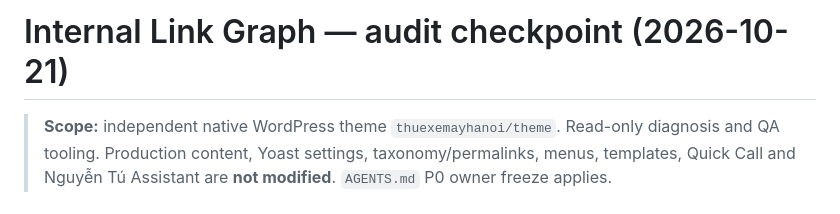
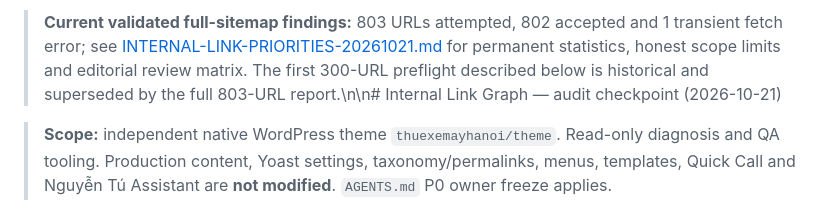
Before and after one commit to thuexemayhanoi/theme, a Markdown page: docs/INTERNAL-LINK-GRAPH.md, the part around the change. Drawn GitHub-style.

Commit message:
docs(seo): point graph runbook to validated full-sitemap matrix

```diff
--- a/docs/INTERNAL-LINK-GRAPH.md
+++ b/docs/INTERNAL-LINK-GRAPH.md
@@ -1,4 +1,4 @@
-# Internal Link Graph — audit checkpoint (2026-10-21)
+> **Current validated full-sitemap findings:** 803 URLs attempted, 802 accepted and 1 transient fetch error; see [INTERNAL-LINK-PRIORITIES-20261021.md](INTERNAL-LINK-PRIORITIES-20261021.md) for permanent statistics, honest scope limits and editorial review matrix. The first 300-URL preflight described below is historical and superseded by the full 803-URL report.\n\n# Internal Link Graph — audit checkpoint (2026-10-21)
 
 > **Scope:** independent native WordPress theme `thuexemayhanoi/theme`. Read-only diagnosis and QA tooling. Production content, Yoast settings, taxonomy/permalinks, menus, templates, Quick Call and Nguyễn Tú Assistant are **not modified**. `AGENTS.md` P0 owner freeze applies.
 
```
